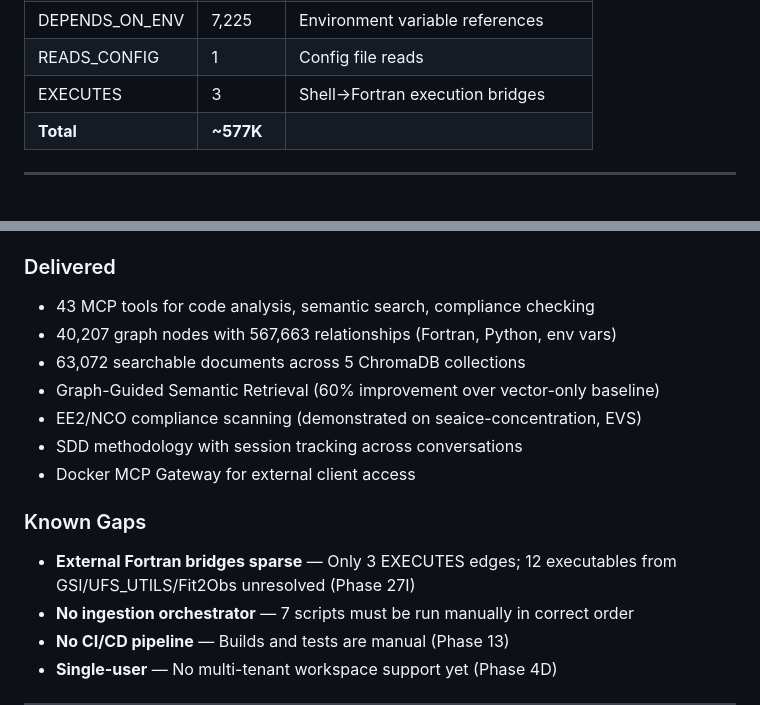
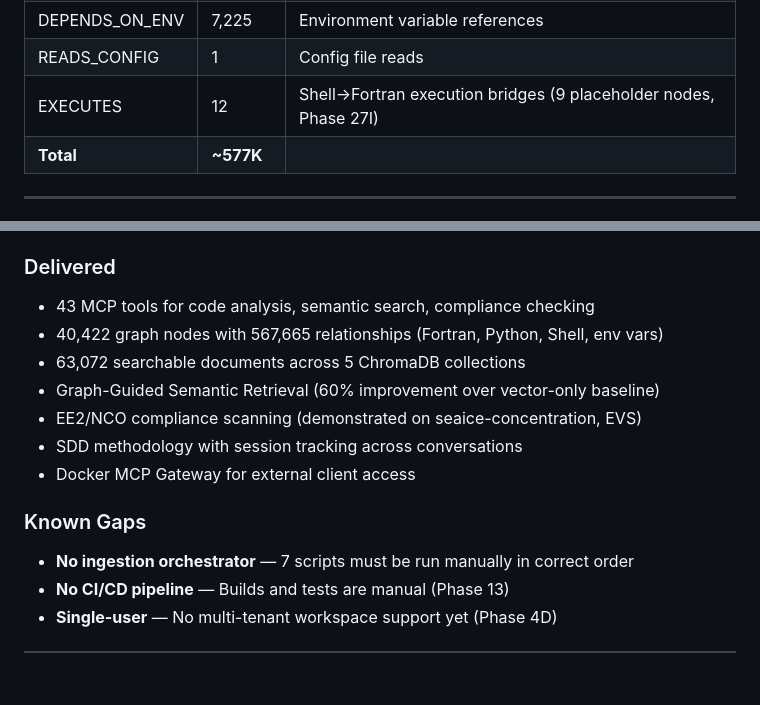
Before and after one commit to TerrenceMcGuinness-NOAA/MDC-MCP-GraphRAG, a Markdown page: sdd_framework/CURRENT_ROADMAP.md, 2 parts joined by grey strips. Drawn GitHub-style; blank space fills up the shorter version.

```diff
--- a/sdd_framework/CURRENT_ROADMAP.md
+++ b/sdd_framework/CURRENT_ROADMAP.md
@@ -61,7 +61,7 @@
 | EXPORTS | 1,184 | Shell exported variables |
 | DEPENDS_ON_ENV | 7,225 | Environment variable references |
 | READS_CONFIG | 1 | Config file reads |
-| EXECUTES | 3 | Shell→Fortran execution bridges |
+| EXECUTES | 12 | Shell→Fortran execution bridges (9 placeholder nodes, Phase 27I) |
 | **Total** | **~577K** | |
 
 ---
@@ -201,7 +193,7 @@ Currently at Phase 31 with sub-phases through the alphabet.
 
 ### Delivered
 - 43 MCP tools for code analysis, semantic search, compliance checking
-- 40,207 graph nodes with 567,663 relationships (Fortran, Python, env vars)
+- 40,422 graph nodes with 567,665 relationships (Fortran, Python, Shell, env vars)
 - 63,072 searchable documents across 5 ChromaDB collections
 - Graph-Guided Semantic Retrieval (60% improvement over vector-only baseline)
 - EE2/NCO compliance scanning (demonstrated on seaice-concentration, EVS)
@@ -209,7 +201,6 @@ Currently at Phase 31 with sub-phases through the alphabet.
 - Docker MCP Gateway for external client access
 
 ### Known Gaps
-- **External Fortran bridges sparse** — Only 3 EXECUTES edges; 12 executables from GSI/UFS_UTILS/Fit2Obs unresolved (Phase 27I)
 - **No ingestion orchestrator** — 7 scripts must be run manually in correct order
 - **No CI/CD pipeline** — Builds and tests are manual (Phase 13)
 - **Single-user** — No multi-tenant workspace support yet (Phase 4D)
```
Also changed, not shown: other parts of sdd_framework/CURRENT_ROADMAP.md (+8 -16 lines).
